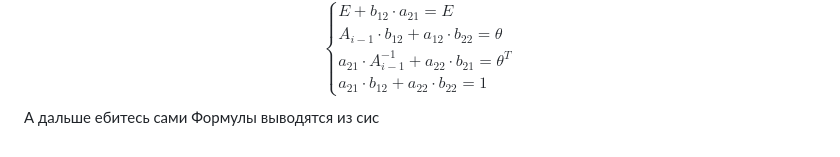
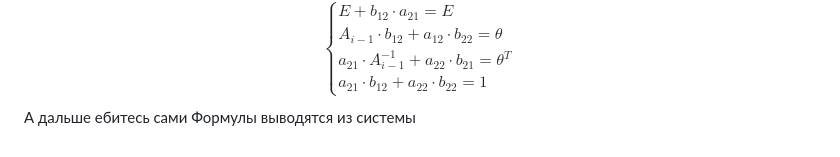
Before and after one commit to Jrol123/obsidian-dvfu, a Markdown page: Вычислительная математика/Коллоки/Коллоквиум 0.md, the part around the change. GitHub-like rendering.

Commit message:
vault backup: 2024-10-29 16:00:07

```diff
--- a/Вычислительная математика/Коллоки/Коллоквиум 0.md
+++ b/Вычислительная математика/Коллоки/Коллоквиум 0.md
@@ -282,4 +282,4 @@ $a_{12}, b_{12}-$ вектор столбец, $a_{21}, b_{21}-$ вектор с
 	\end{cases}
 	$$
 А дальше ебитесь сами
-Формулы выводятся из сис
+Формулы выводятся из системы
```
